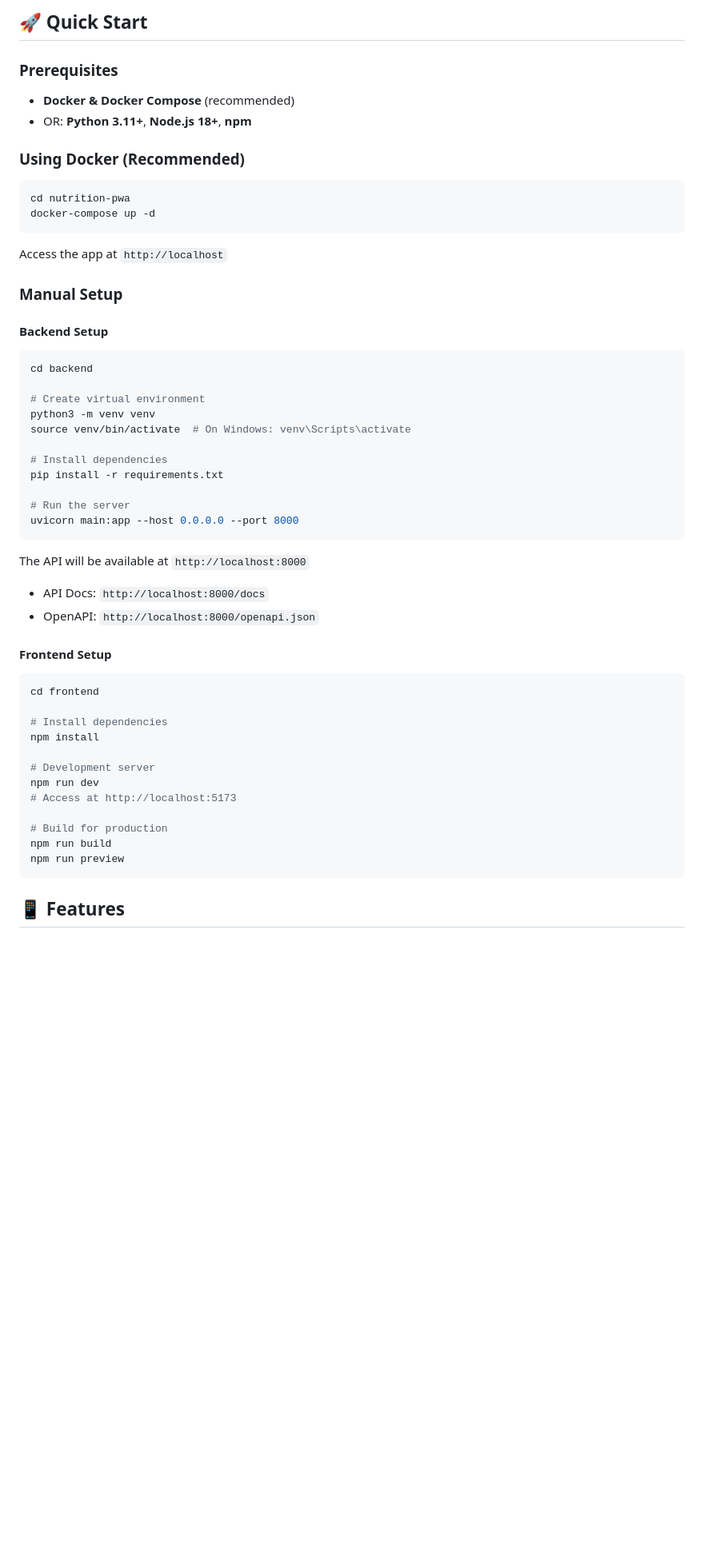
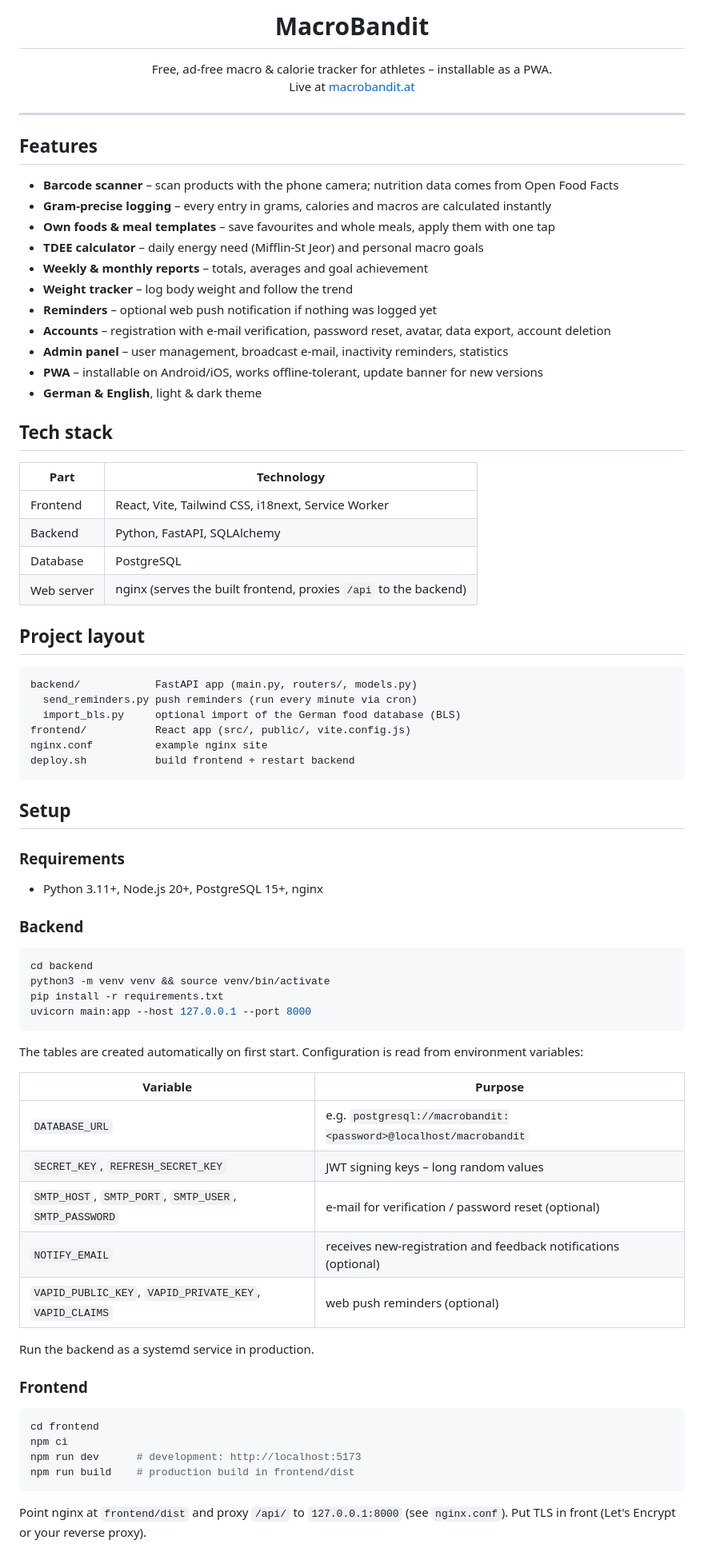
Before and after one commit to CrashBandit82/macrobandit, a Markdown page: README.md, the part around one of its changes. Shown at 80% size. Drawn GitHub-style; blank space fills up the shorter version.

Commit message:
README auf Englisch und Deutsch
Co-Authored-By: Claude Opus 5.5 <noreply@anthropic.com>
Claude-Session: https://claude.ai/code/session_01JurnfZFgHivJogUEyuApfd

````diff
--- a/README.md
+++ b/README.md
@@ -4,57 +4,81 @@ A mobile-first Progressive Web App for tracking daily calories and macronutrient
 
-## 🚀 Quick Start
+<h1 align="center">MacroBandit</h1>
 
-### Prerequisites
-- **Docker & Docker Compose** (recommended)
-- OR: **Python 3.11+**, **Node.js 18+**, **npm**
+<p align="center">
+  Free, ad-free macro &amp; calorie tracker for athletes – installable as a PWA.<br>
+  Live at <a href="https://macrobandit.at">macrobandit.at</a>
+</p>
 
-### Using Docker (Recommended)
+---
 
-```bash
-cd nutrition-pwa
-docker-compose up -d
+## Features
+
+- **Barcode scanner** – scan products with the phone camera; nutrition data comes from Open Food Facts
+- **Gram-precise logging** – every entry in grams, calories and macros are calculated instantly
+- **Own foods & meal templates** – save favourites and whole meals, apply them with one tap
+- **TDEE calculator** – daily energy need (Mifflin-St Jeor) and personal macro goals
+- **Weekly & monthly reports** – totals, averages and goal achievement
+- **Weight tracker** – log body weight and follow the trend
+- **Reminders** – optional web push notification if nothing was logged yet
+- **Accounts** – registration with e-mail verification, password reset, avatar, data export, account deletion
+- **Admin panel** – user management, broadcast e-mail, inactivity reminders, statistics
+- **PWA** – installable on Android/iOS, works offline-tolerant, update banner for new versions
+- **German & English**, light & dark theme
+
+## Tech stack
+
+| Part | Technology |
+|---|---|
+| Frontend | React, Vite, Tailwind CSS, i18next, Service Worker |
+| Backend | Python, FastAPI, SQLAlchemy |
+| Database | PostgreSQL |
+| Web server | nginx (serves the built frontend, proxies `/api` to the backend) |
+
+## Project layout
+
+```
+backend/            FastAPI app (main.py, routers/, models.py)
+  send_reminders.py push reminders (run every minute via cron)
+  import_bls.py     optional import of the German food database (BLS)
+frontend/           React app (src/, public/, vite.config.js)
+nginx.conf          example nginx site
+deploy.sh           build frontend + restart backend
 ```
 
-Access the app at `http://localhost`
+## Setup
 
-### Manual Setup
+### Requirements
+- Python 3.11+, Node.js 20+, PostgreSQL 15+, nginx
 
-#### Backend Setup
+### Backend
 
 ```bash
 cd backend
-
-# Create virtual environment
-python3 -m venv venv
-source venv/bin/activate  # On Windows: venv\Scripts\activate
-
-# Install dependencies
+python3 -m venv venv && source venv/bin/activate
 pip install -r requirements.txt
-
-# Run the server
-uvicorn main:app --host 0.0.0.0 --port 8000
+uvicorn main:app --host 127.0.0.1 --port 8000
 ```
 
-The API will be available at `http://localhost:8000`
-- API Docs: `http://localhost:8000/docs`
-- OpenAPI: `http://localhost:8000/openapi.json`
+The tables are created automatically on first start. Configuration is read from environment variables:
 
-#### Frontend Setup
+| Variable | Purpose |
+|---|---|
+| `DATABASE_URL` | e.g. `postgresql://macrobandit:<password>@localhost/macrobandit` |
+| `SECRET_KEY`, `REFRESH_SECRET_KEY` | JWT signing keys – long random values |
+| `SMTP_HOST`, `SMTP_PORT`, `SMTP_USER`, `SMTP_PASSWORD` | e-mail for verification / password reset (optional) |
+| `NOTIFY_EMAIL` | receives new-registration and feedback notifications (optional) |
+| `VAPID_PUBLIC_KEY`, `VAPID_PRIVATE_KEY`, `VAPID_CLAIMS` | web push reminders (optional) |
+
+Run the backend as a systemd service in production.
+
+### Frontend
 
 ```bash
 cd frontend
-
-# Install dependencies
-npm install
-
-# Development server
-npm run dev
-# Access at http://localhost:5173
-
-# Build for production
-npm run build
-npm run preview
+npm ci
+npm run dev      # development: http://localhost:5173
+npm run build    # production build in frontend/dist
 ```
 
-## 📱 Features
+Point nginx at `frontend/dist` and proxy `/api/` to `127.0.0.1:8000` (see `nginx.conf`). Put TLS in front (Let's Encrypt or your reverse proxy).
 
````
Also changed, not shown: other parts of README.md (+9 -240 lines), README.de.md (added, +103 -0 lines).
